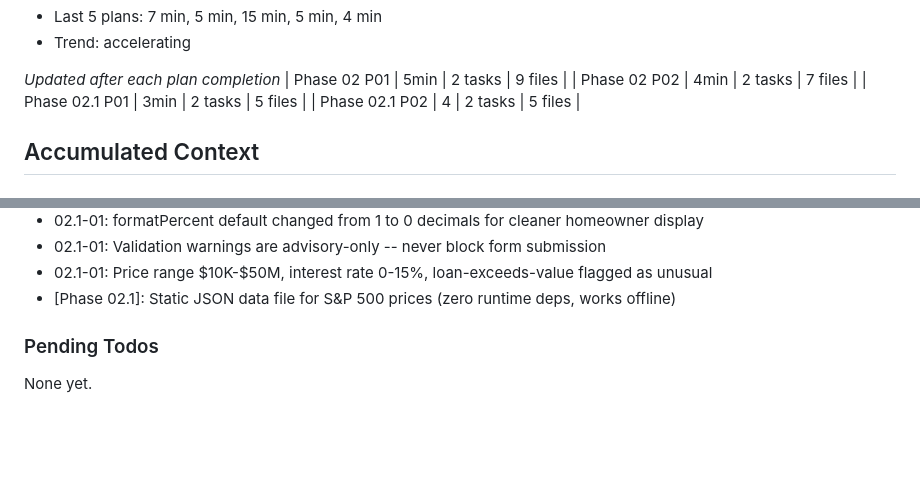
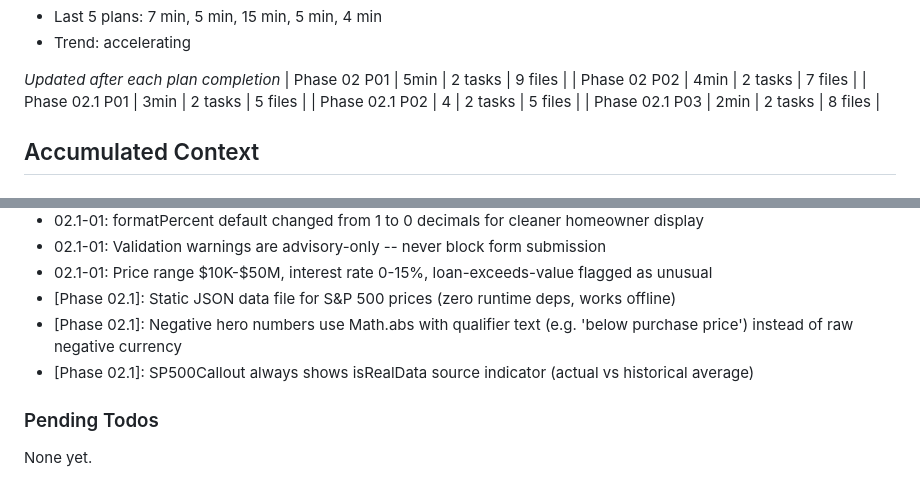
Before and after one commit to Joshhoganliveaz/roam-dashboard, a Markdown page: .planning/STATE.md, 2 parts joined by grey strips. Drawn GitHub-style; blank space fills up the shorter version.

```diff
--- a/.planning/STATE.md
+++ b/.planning/STATE.md
@@ -54,6 +54,7 @@ Progress: [███████░░░] 70%
 | Phase 02 P02 | 4min | 2 tasks | 7 files |
 | Phase 02.1 P01 | 3min | 2 tasks | 5 files |
 | Phase 02.1 P02 | 4 | 2 tasks | 5 files |
+| Phase 02.1 P03 | 2min | 2 tasks | 8 files |
 
 ## Accumulated Context
 
@@ -89,6 +90,8 @@ Recent decisions affecting current work:
 - 02.1-01: Validation warnings are advisory-only -- never block form submission
 - 02.1-01: Price range $10K-$50M, interest rate 0-15%, loan-exceeds-value flagged as unusual
 - [Phase 02.1]: Static JSON data file for S&P 500 prices (zero runtime deps, works offline)
+- [Phase 02.1]: Negative hero numbers use Math.abs with qualifier text (e.g. 'below purchase price') instead of raw negative currency
+- [Phase 02.1]: SP500Callout always shows isRealData source indicator (actual vs historical average)
 
 ### Pending Todos
 
```
Also changed, not shown: other parts of .planning/STATE.md (+10 -10 lines), .planning/ROADMAP.md (+1 -1 lines), 1 other file.
